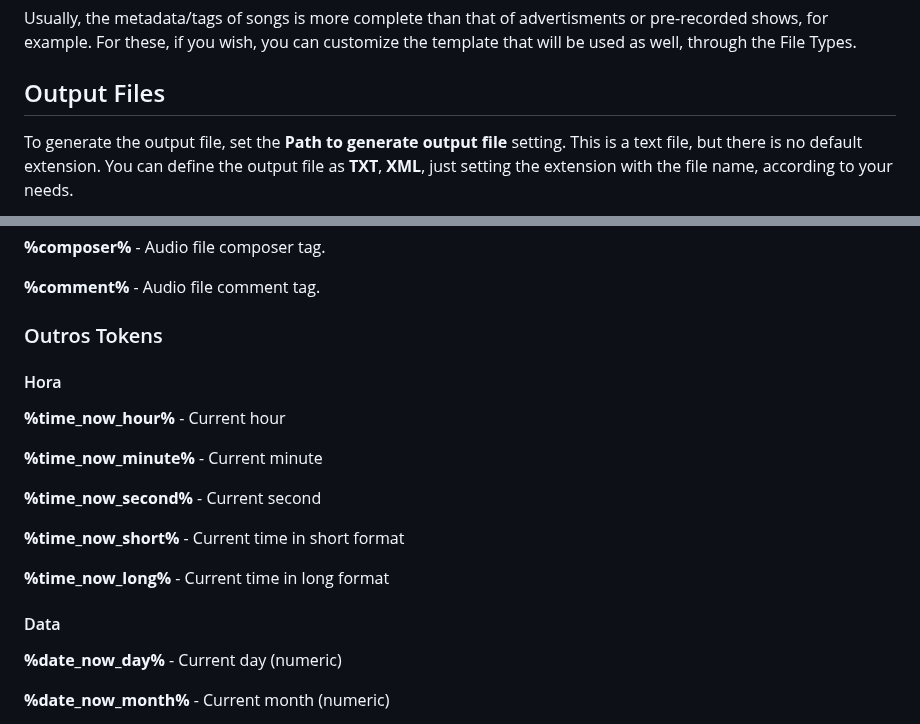
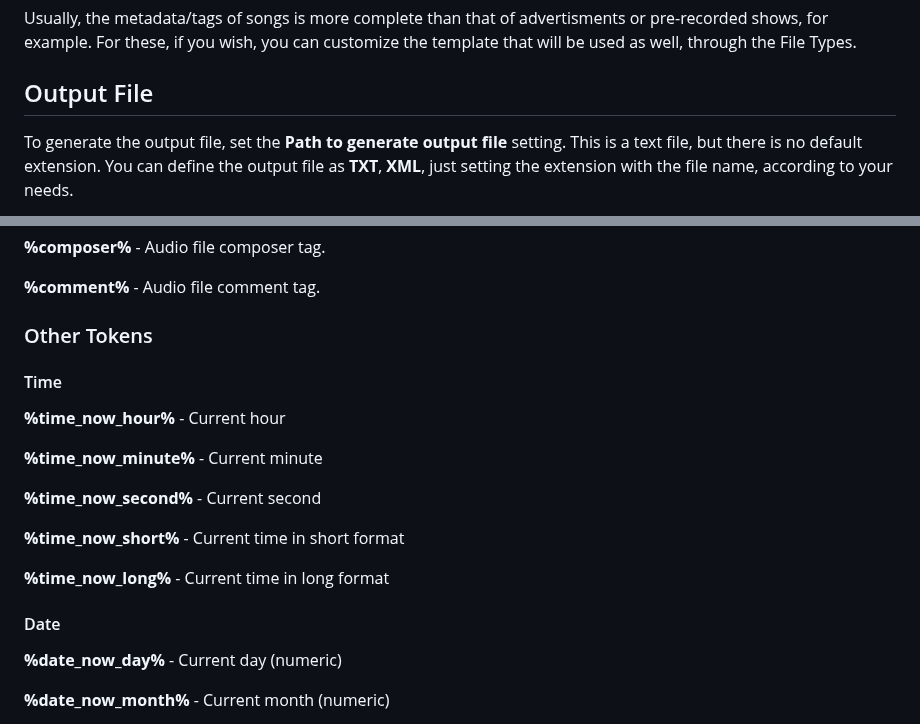
Before and after one commit to ocarolino/SalamandraRadio, a Markdown page: Docs/How to create CurrentSong.md, 2 parts joined by grey strips. GitHub-like rendering.

Commit message:
Correção nos índices do tutorial de CurrentSong

```diff
--- a/Docs/How to create CurrentSong.md
+++ b/Docs/How to create CurrentSong.md
@@ -51,7 +51,7 @@ With this setting, Salamandra manages to generate an output file in the format d
 
 Usually, the metadata/tags of songs is more complete than that of advertisments or pre-recorded shows, for example. For these, if you wish, you can customize the template that will be used as well, through the File Types.
 
-## Output Files
+## Output File
 
 To generate the output file, set the **Path to generate output file** setting. This is a text file, but there is no default extension. You can define the output file as **TXT**, **XML**, just setting the extension with the file name, according to your needs.
 
@@ -85,9 +85,9 @@ To generate the output file, set the **Path to generate output file** setting. T
 
 **%comment%** - Audio file comment tag.
 
-### Outros Tokens
+### Other Tokens
 
-#### Hora
+#### Time
 
 **%time_now_hour%** - Current hour
 
@@ -99,7 +99,7 @@ To generate the output file, set the **Path to generate output file** setting. T
 
 **%time_now_long%** - Current time in long format
 
-#### Data
+#### Date
 
 **%date_now_day%** - Current day (numeric)
 
```
